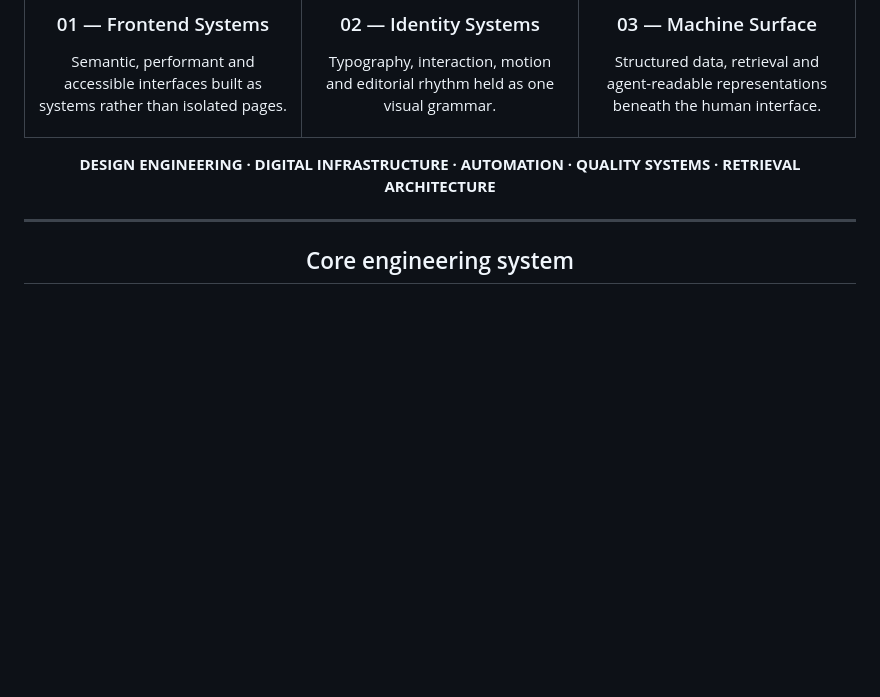
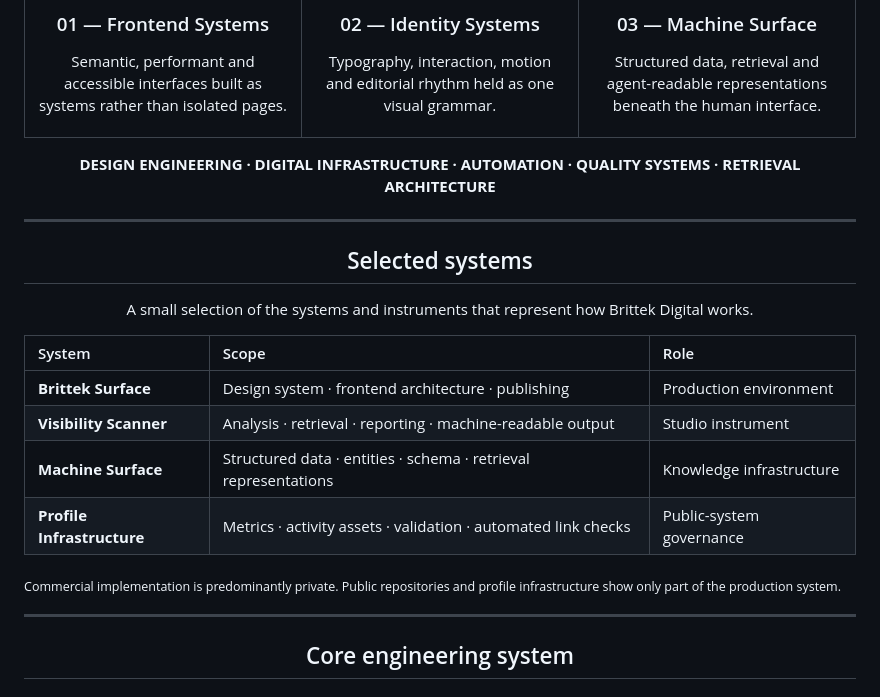
Before and after one commit to brittek/Brittek, a Markdown page: README.md, the part around the change. Drawn GitHub-style; blank space fills up the shorter version.

Commit message:
docs(profile): add selected systems proof

```diff
--- a/README.md
+++ b/README.md
@@ -81,6 +81,25 @@ Structured data, retrieval and agent-readable representations beneath the human
 **DESIGN ENGINEERING · DIGITAL INFRASTRUCTURE · AUTOMATION · QUALITY SYSTEMS · RETRIEVAL ARCHITECTURE**
 
 </div>
+
+---
+
+<div align="center">
+
+## Selected systems
+
+A small selection of the systems and instruments that represent how Brittek Digital works.
+
+</div>
+
+| System | Scope | Role |
+| :--- | :--- | :--- |
+| **Brittek Surface** | Design system · frontend architecture · publishing | Production environment |
+| **Visibility Scanner** | Analysis · retrieval · reporting · machine-readable output | Studio instrument |
+| **Machine Surface** | Structured data · entities · schema · retrieval representations | Knowledge infrastructure |
+| **Profile Infrastructure** | Metrics · activity assets · validation · automated link checks | Public-system governance |
+
+<sub>Commercial implementation is predominantly private. Public repositories and profile infrastructure show only part of the production system.</sub>
 
 ---
 
```
